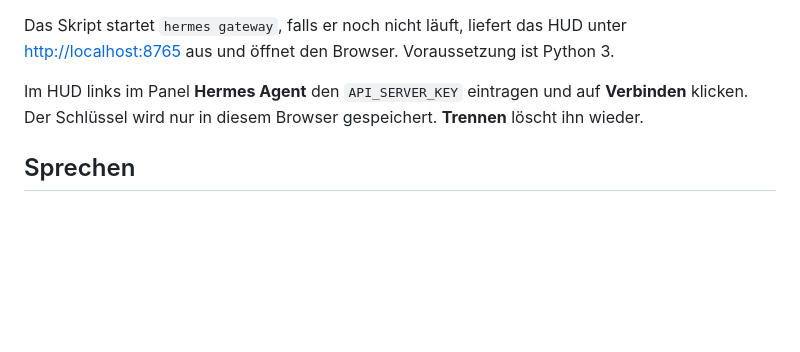
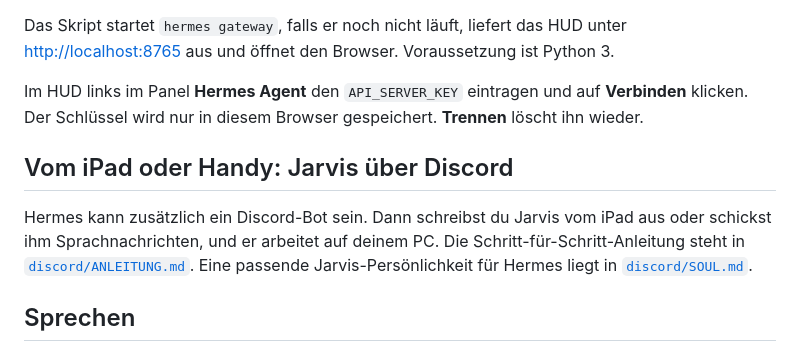
Before and after one commit to gpkrzw8kdp-eng/Jarvis, a Markdown page: README.md, the part around the change. Drawn GitHub-style; blank space fills up the shorter version.

```diff
--- a/README.md
+++ b/README.md
@@ -66,6 +66,13 @@ Im HUD links im Panel **Hermes Agent** den `API_SERVER_KEY` eintragen und auf
 **Verbinden** klicken. Der Schlüssel wird nur in diesem Browser gespeichert.
 **Trennen** löscht ihn wieder.
 
+## Vom iPad oder Handy: Jarvis über Discord
+
+Hermes kann zusätzlich ein Discord-Bot sein. Dann schreibst du Jarvis vom
+iPad aus oder schickst ihm Sprachnachrichten, und er arbeitet auf deinem PC.
+Die Schritt-für-Schritt-Anleitung steht in [`discord/ANLEITUNG.md`](discord/ANLEITUNG.md).
+Eine passende Jarvis-Persönlichkeit für Hermes liegt in [`discord/SOUL.md`](discord/SOUL.md).
+
 ## Sprechen
 
 Klick auf **Mikro**, sprich deinen Auftrag, und Jarvis antwortet laut. Das
```
Also changed, not shown: discord/ANLEITUNG.md (added, +138 -0 lines), discord/SOUL.md (added, +24 -0 lines).
